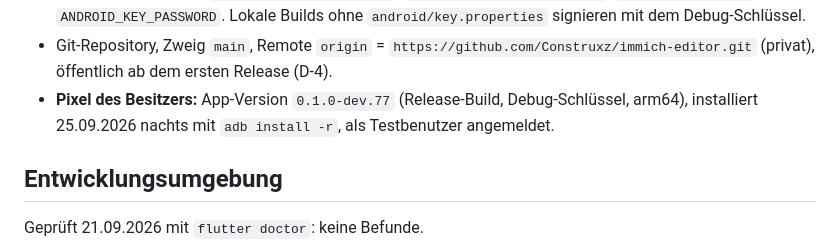
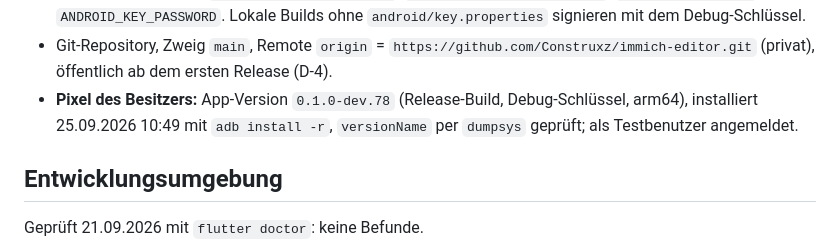
Before and after one commit to Construxz/immich-editor, a Markdown page: docs/STATUS.md, the part around the change. Rendered like a GitHub page.

Commit message:
STATUS: auf dem Pixel läuft 0.1.0-dev.78

```diff
--- a/docs/STATUS.md
+++ b/docs/STATUS.md
@@ -92,8 +92,8 @@ Stand: 24.09.2026, M2 in Arbeit (offen: [ROADMAP.md](ROADMAP.md), M2).
   ohne `android/key.properties` signieren mit dem Debug-Schlüssel.
 - Git-Repository, Zweig `main`, Remote `origin` = `https://github.com/Construxz/immich-editor.git`
   (privat), öffentlich ab dem ersten Release (D-4).
-- **Pixel des Besitzers:** App-Version `0.1.0-dev.77` (Release-Build, Debug-Schlüssel, arm64), installiert
-  25.09.2026 nachts mit `adb install -r`, als Testbenutzer angemeldet.
+- **Pixel des Besitzers:** App-Version `0.1.0-dev.78` (Release-Build, Debug-Schlüssel, arm64), installiert
+  25.09.2026 10:49 mit `adb install -r`, `versionName` per `dumpsys` geprüft; als Testbenutzer angemeldet.
 
 ## Entwicklungsumgebung
 
```
